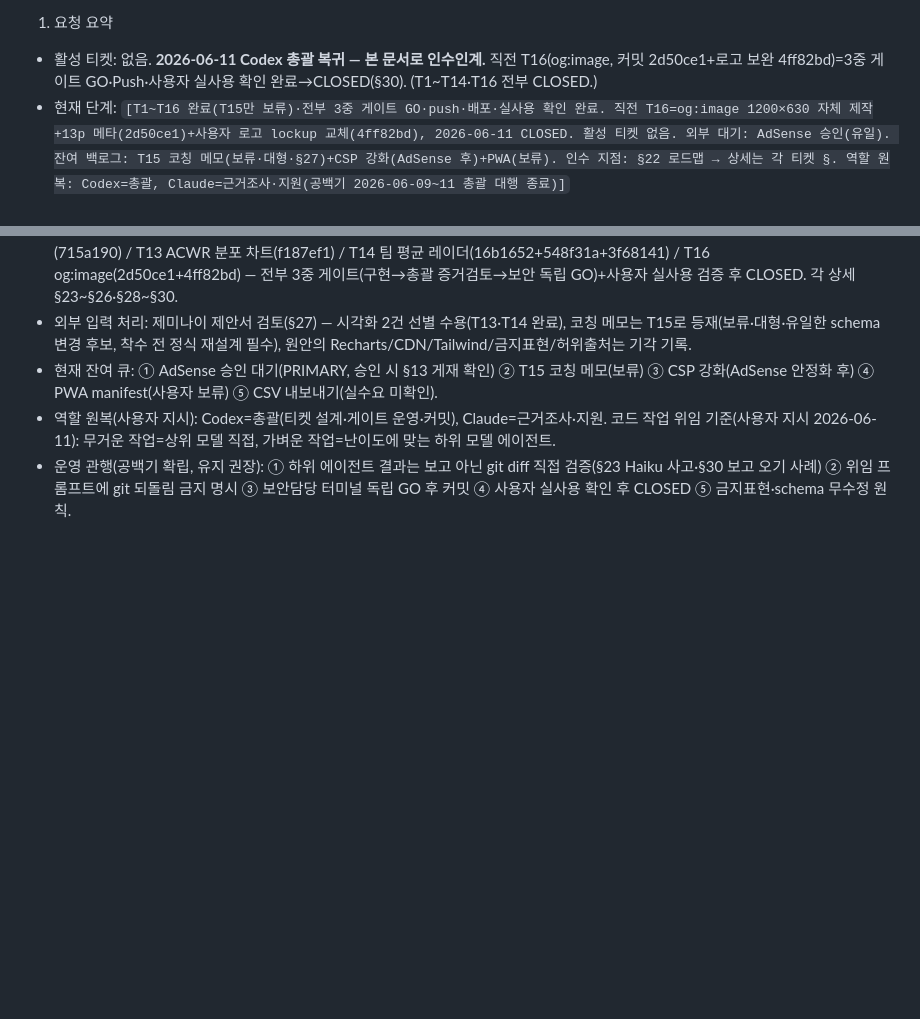
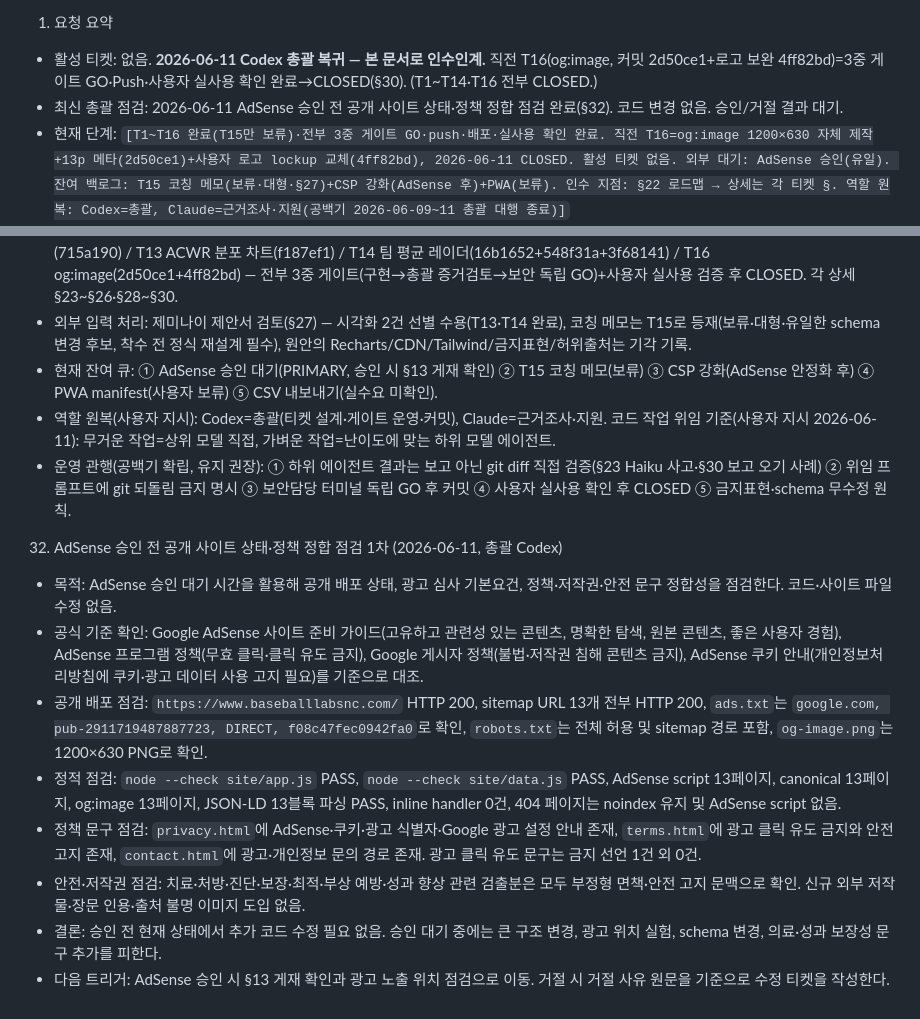
Before and after one commit to jinyoon33-png/baseball-lab-snc, a Markdown page: docs/workflow/work-plan.md, 2 parts joined by grey strips. Rendered like a GitHub page; blank space fills up the shorter version.

Commit message:
docs: record AdSense pre-approval readiness check

```diff
--- a/docs/workflow/work-plan.md
+++ b/docs/workflow/work-plan.md
@@ -1,5 +1,6 @@
 1. 요청 요약
 - 활성 티켓: 없음. **2026-06-11 Codex 총괄 복귀 — 본 문서로 인수인계.** 직전 T16(og:image, 커밋 2d50ce1+로고 보완 4ff82bd)=3중 게이트 GO·Push·사용자 실사용 확인 완료→CLOSED(§30). (T1~T14·T16 전부 CLOSED.)
+- 최신 총괄 점검: 2026-06-11 AdSense 승인 전 공개 사이트 상태·정책 정합 점검 완료(§32). 코드 변경 없음. 승인/거절 결과 대기.
 - 현재 단계: `[T1~T16 완료(T15만 보류)·전부 3중 게이트 GO·push·배포·실사용 확인 완료. 직전 T16=og:image 1200×630 자체 제작+13p 메타(2d50ce1)+사용자 로고 lockup 교체(4ff82bd), 2026-06-11 CLOSED. 활성 티켓 없음. 외부 대기: AdSense 승인(유일). 잔여 백로그: T15 코칭 메모(보류·대형·§27)+CSP 강화(AdSense 후)+PWA(보류). 인수 지점: §22 로드맵 → 상세는 각 티켓 §. 역할 원복: Codex=총괄, Claude=근거조사·지원(공백기 2026-06-09~11 총괄 대행 종료)]`
 - 병행 대기(외부): AdSense 승인 심사(§9~13). 승인 후 실광고 판단.
 - 담당: 총괄 Claude(Opus) 설계·검증 / Sonnet 4.6 하위 에이전트 구현.
@@ -468,3 +469,13 @@
 - 현재 잔여 큐: ① AdSense 승인 대기(PRIMARY, 승인 시 §13 게재 확인) ② T15 코칭 메모(보류) ③ CSP 강화(AdSense 안정화 후) ④ PWA manifest(사용자 보류) ⑤ CSV 내보내기(실수요 미확인).
 - 역할 원복(사용자 지시): Codex=총괄(티켓 설계·게이트 운영·커밋), Claude=근거조사·지원. 코드 작업 위임 기준(사용자 지시 2026-06-11): 무거운 작업=상위 모델 직접, 가벼운 작업=난이도에 맞는 하위 모델 에이전트.
 - 운영 관행(공백기 확립, 유지 권장): ① 하위 에이전트 결과는 보고 아닌 git diff 직접 검증(§23 Haiku 사고·§30 보고 오기 사례) ② 위임 프롬프트에 git 되돌림 금지 명시 ③ 보안담당 터미널 독립 GO 후 커밋 ④ 사용자 실사용 확인 후 CLOSED ⑤ 금지표현·schema 무수정 원칙.
+
+32. AdSense 승인 전 공개 사이트 상태·정책 정합 점검 1차 (2026-06-11, 총괄 Codex)
+- 목적: AdSense 승인 대기 시간을 활용해 공개 배포 상태, 광고 심사 기본요건, 정책·저작권·안전 문구 정합성을 점검한다. 코드·사이트 파일 수정 없음.
+- 공식 기준 확인: Google AdSense 사이트 준비 가이드(고유하고 관련성 있는 콘텐츠, 명확한 탐색, 원본 콘텐츠, 좋은 사용자 경험), AdSense 프로그램 정책(무효 클릭·클릭 유도 금지), Google 게시자 정책(불법·저작권 침해 콘텐츠 금지), AdSense 쿠키 안내(개인정보처리방침에 쿠키·광고 데이터 사용 고지 필요)를 기준으로 대조.
+- 공개 배포 점검: `https://www.baseballlabsnc.com/` HTTP 200, sitemap URL 13개 전부 HTTP 200, `ads.txt`는 `google.com, pub-2911719487887723, DIRECT, f08c47fec0942fa0`로 확인, `robots.txt`는 전체 허용 및 sitemap 경로 포함, `og-image.png`는 1200×630 PNG로 확인.
+- 정적 점검: `node --check site/app.js` PASS, `node --check site/data.js` PASS, AdSense script 13페이지, canonical 13페이지, og:image 13페이지, JSON-LD 13블록 파싱 PASS, inline handler 0건, 404 페이지는 noindex 유지 및 AdSense script 없음.
+- 정책 문구 점검: `privacy.html`에 AdSense·쿠키·광고 식별자·Google 광고 설정 안내 존재, `terms.html`에 광고 클릭 유도 금지와 안전 고지 존재, `contact.html`에 광고·개인정보 문의 경로 존재. 광고 클릭 유도 문구는 금지 선언 1건 외 0건.
+- 안전·저작권 점검: 치료·처방·진단·보장·최적·부상 예방·성과 향상 관련 검출분은 모두 부정형 면책·안전 고지 문맥으로 확인. 신규 외부 저작물·장문 인용·출처 불명 이미지 도입 없음.
+- 결론: 승인 전 현재 상태에서 추가 코드 수정 필요 없음. 승인 대기 중에는 큰 구조 변경, 광고 위치 실험, schema 변경, 의료·성과 보장성 문구 추가를 피한다.
+- 다음 트리거: AdSense 승인 시 §13 게재 확인과 광고 노출 위치 점검으로 이동. 거절 시 거절 사유 원문을 기준으로 수정 티켓을 작성한다.
```
